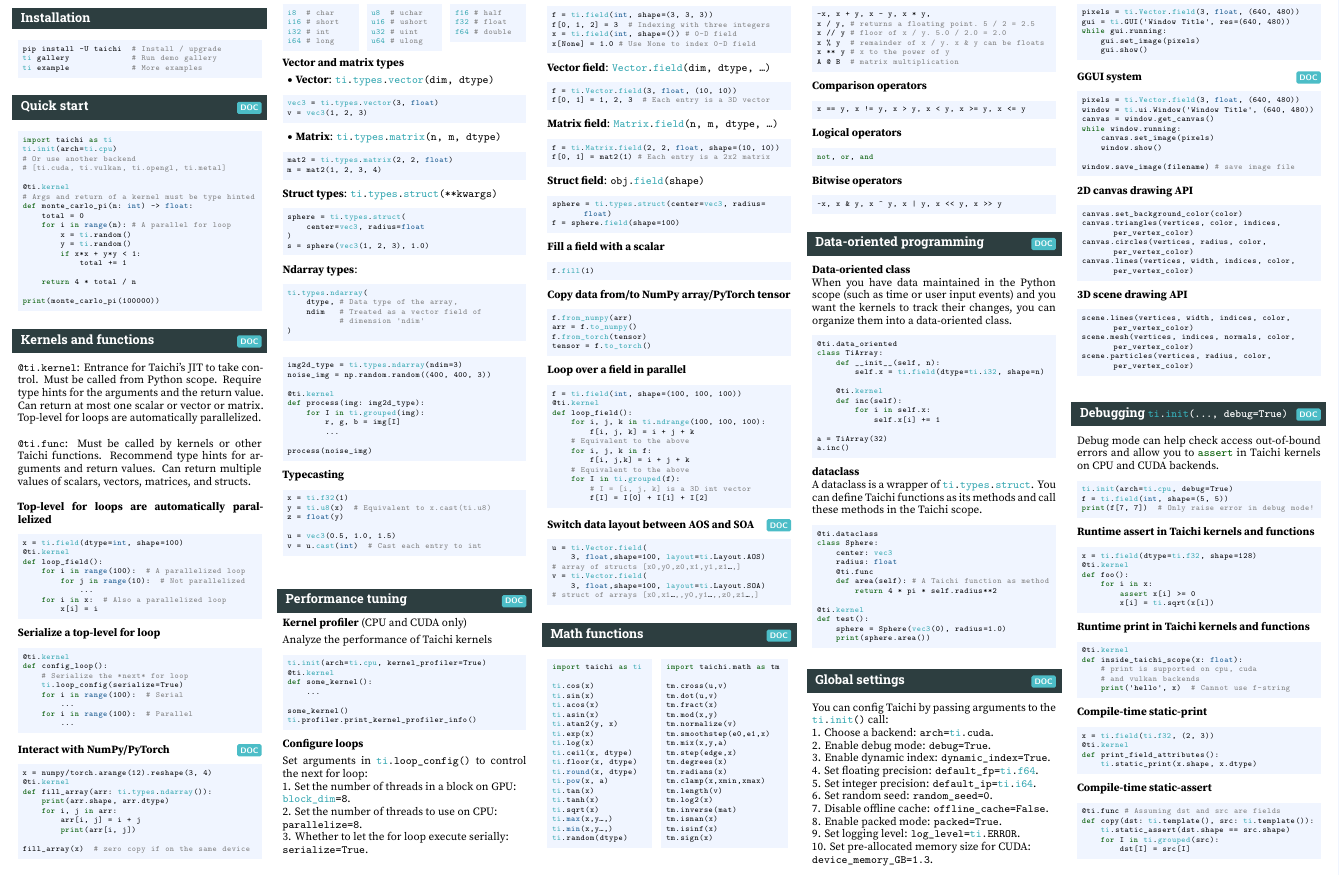
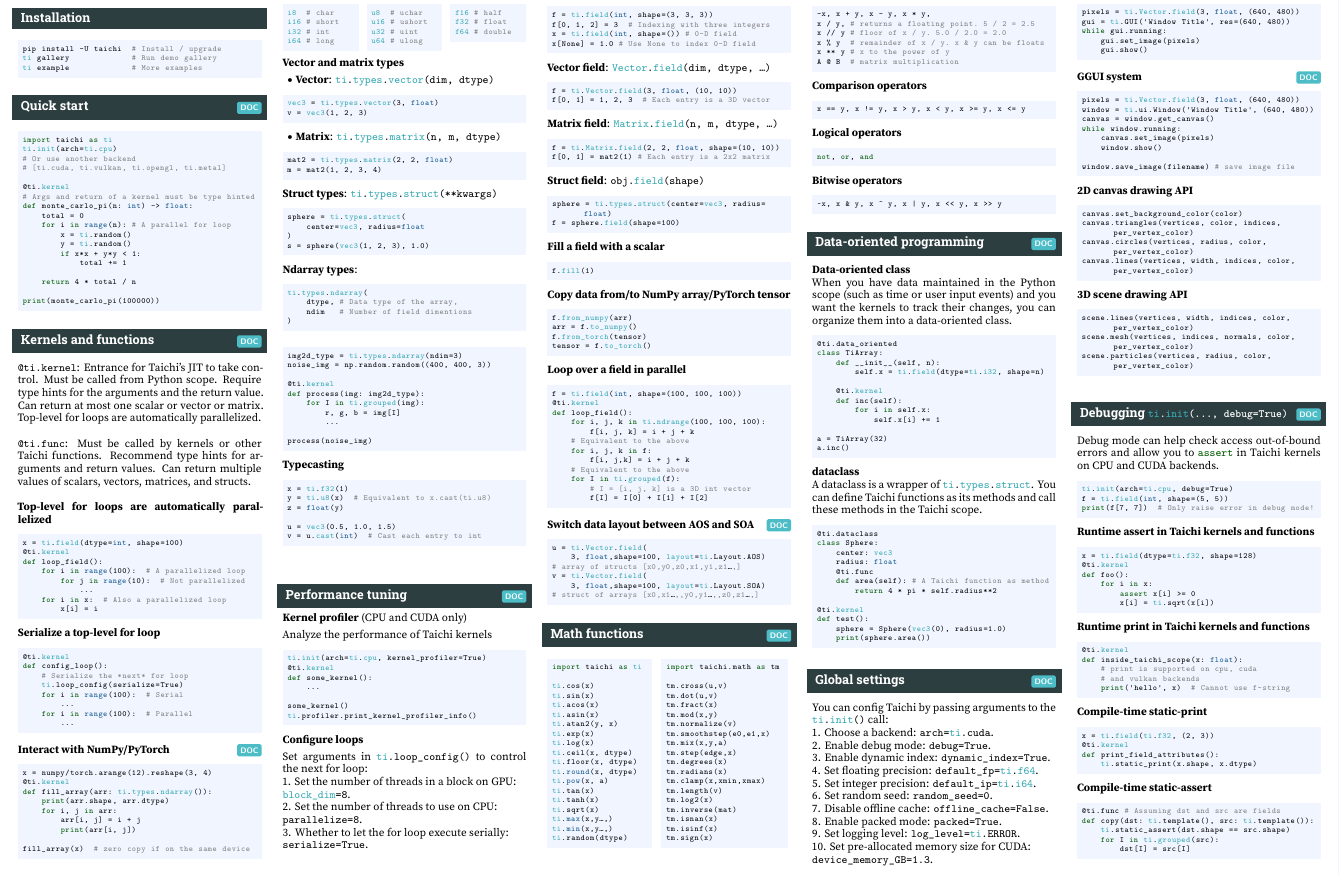
Before and after one commit to taichi-dev/cheatsheet, a LaTeX document (cheatsheet.tex): part of the page, cut so that both start at the same text. Compiled offline with XeLaTeX; a missing font is replaced by an installed copy or a similar font.

Commit message:
change desc for ndim

```diff
--- a/cheatsheet.tex
+++ b/cheatsheet.tex
@@ -274,8 +274,7 @@
 \begin{lstlisting}
 ti.types.ndarray(
     dtype, # Data type of the array,
-    ndim   # Treated as a vector field of
-           # dimension 'ndim'
+    ndim   # Number of field dimentions
 )
 \end{lstlisting}
 \begin{lstlisting}
```
Also changed, not shown: cheatsheet.pdf.
